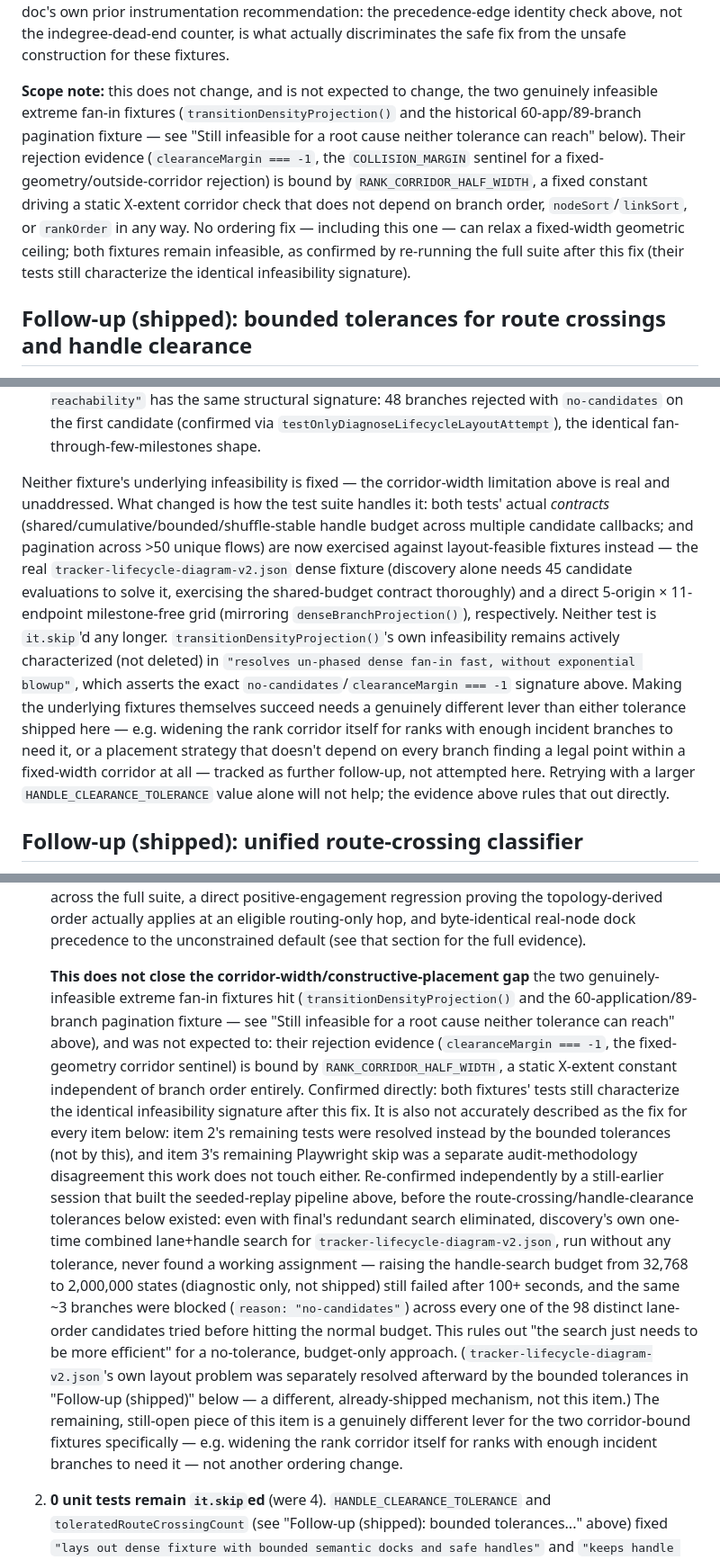
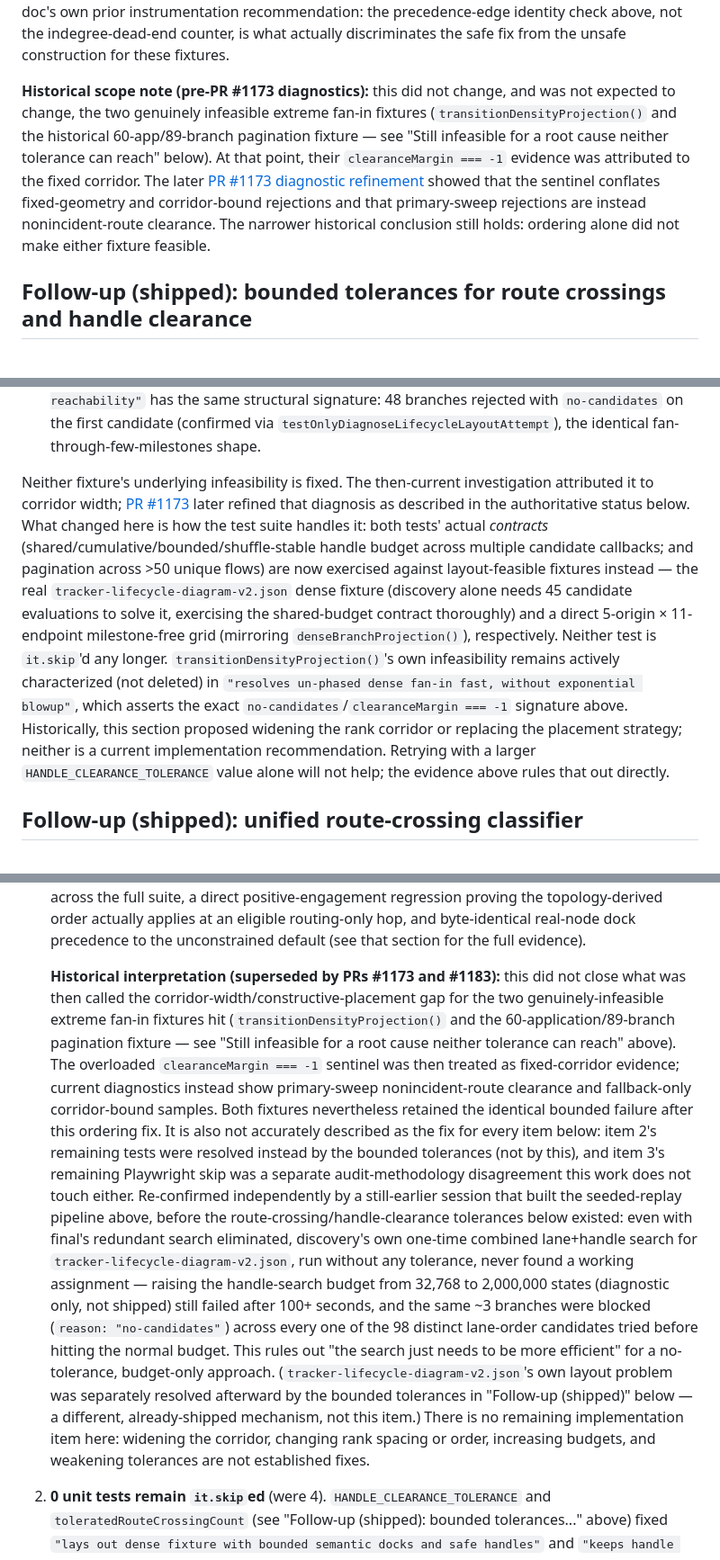
Before and after one commit to futuroptimist/jobbot3000, a Markdown page: docs/design/lifecycle-diagram-layout-algorithm.md, 3 parts joined by grey strips. Shown at 90% size. Drawn GitHub-style.

Commit message:
Reconcile lifecycle layout follow-up status

```diff
--- a/docs/design/lifecycle-diagram-layout-algorithm.md
+++ b/docs/design/lifecycle-diagram-layout-algorithm.md
@@ -495,15 +495,15 @@ correction to the doc's own prior instrumentation recommendation: the precedence
 above, not the indegree-dead-end counter, is what actually discriminates the safe fix from the
 unsafe construction for these fixtures.
 
-**Scope note:** this does not change, and is not expected to change, the two genuinely infeasible
+**Historical scope note (pre-PR #1173 diagnostics):** this did not change, and was not expected to
+change, the two genuinely infeasible
 extreme fan-in fixtures (`transitionDensityProjection()` and the historical 60-app/89-branch
 pagination fixture — see "Still infeasible for a root cause neither tolerance can reach" below).
-Their rejection evidence (`clearanceMargin === -1`, the `COLLISION_MARGIN` sentinel for a
-fixed-geometry/outside-corridor rejection) is bound by `RANK_CORRIDOR_HALF_WIDTH`, a fixed constant
-driving a static X-extent corridor check that does not depend on branch order, `nodeSort`/`linkSort`,
-or `rankOrder` in any way. No ordering fix — including this one — can relax a fixed-width geometric
-ceiling; both fixtures remain infeasible, as confirmed by re-running the full suite after this fix
-(their tests still characterize the identical infeasibility signature).
+At that point, their `clearanceMargin === -1` evidence was attributed to the fixed corridor. The
+later [PR #1173 diagnostic refinement](https://github.com/futuroptimist/jobbot3000/pull/1173) showed
+that the sentinel conflates fixed-geometry and corridor-bound rejections and that primary-sweep
+rejections are instead nonincident-route clearance. The narrower historical conclusion still holds:
+ordering alone did not make either fixture feasible.
 
 ## Follow-up (shipped): bounded tolerances for route crossings and handle clearance
 
@@ -650,8 +650,10 @@ evidence rather than just observing the failure:
   structural signature: 48 branches rejected with `no-candidates` on the first candidate (confirmed
   via `testOnlyDiagnoseLifecycleLayoutAttempt`), the identical fan-through-few-milestones shape.
 
-Neither fixture's underlying infeasibility is fixed — the corridor-width limitation above is real
-and unaddressed. What changed is how the test suite handles it: both tests' actual _contracts_
+Neither fixture's underlying infeasibility is fixed. The then-current investigation attributed it
+to corridor width; [PR #1173](https://github.com/futuroptimist/jobbot3000/pull/1173) later refined
+that diagnosis as described in the authoritative status below. What changed here is how the test
+suite handles it: both tests' actual _contracts_
 (shared/cumulative/bounded/shuffle-stable handle budget across multiple candidate callbacks; and
 pagination across >50 unique flows) are now exercised against layout-feasible fixtures instead —
 the real `tracker-lifecycle-diagram-v2.json` dense fixture (discovery alone needs 45 candidate
@@ -660,11 +662,9 @@ evaluations to solve it, exercising the shared-budget contract thoroughly) and a
 `it.skip`'d any longer. `transitionDensityProjection()`'s own infeasibility remains actively
 characterized (not deleted) in
 `"resolves un-phased dense fan-in fast, without exponential blowup"`, which asserts the exact
-`no-candidates`/`clearanceMargin === -1` signature above. Making the underlying fixtures themselves
-succeed needs a genuinely different lever than either tolerance shipped here — e.g. widening the
-rank corridor itself for ranks with enough incident branches to need it, or a placement strategy
-that doesn't depend on every branch finding a legal point within a fixed-width corridor at all —
-tracked as further follow-up, not attempted here. Retrying with a larger
+`no-candidates`/`clearanceMargin === -1` signature above. Historically, this section proposed
+widening the rank corridor or replacing the placement strategy; neither is a current implementation
+recommendation. Retrying with a larger
 `HANDLE_CLEARANCE_TOLERANCE` value alone will not help; the evidence above rules that out directly.
 
 ## Follow-up (shipped): unified route-crossing classifier
@@ -970,13 +988,14 @@ skip states and test names can drift. `grep -rn "it\.skip(\|test\.skip(" test/`
    applies at an eligible routing-only hop, and byte-identical
    real-node dock precedence to the unconstrained default (see that section for the full evidence).
 
-   **This does not close the corridor-width/constructive-placement gap** the two genuinely-infeasible
+   **Historical interpretation (superseded by PRs #1173 and #1183):** this did not close what was
+   then called the corridor-width/constructive-placement gap for the two genuinely-infeasible
    extreme fan-in fixtures hit (`transitionDensityProjection()` and the 60-application/89-branch
-   pagination fixture — see "Still infeasible for a root cause neither tolerance can reach" above),
-   and was not expected to: their rejection evidence (`clearanceMargin === -1`, the fixed-geometry
-   corridor sentinel) is bound by `RANK_CORRIDOR_HALF_WIDTH`, a static X-extent constant independent
-   of branch order entirely. Confirmed directly: both fixtures' tests still characterize the
-   identical infeasibility signature after this fix. It is also not accurately described as the fix
+   pagination fixture — see "Still infeasible for a root cause neither tolerance can reach" above).
+   The overloaded `clearanceMargin === -1` sentinel was then treated as fixed-corridor evidence;
+   current diagnostics instead show primary-sweep nonincident-route clearance and fallback-only
+   corridor-bound samples. Both fixtures nevertheless retained the identical bounded failure after
+   this ordering fix. It is also not accurately described as the fix
    for every item below: item 2's remaining tests were resolved instead by the bounded tolerances
    (not by this), and item 3's remaining Playwright skip was a separate audit-methodology
    disagreement this work does not touch either. Re-confirmed independently by a still-earlier
@@ -989,10 +1008,9 @@ skip states and test names can drift. `grep -rn "it\.skip(\|test\.skip(" test/`
    tried before hitting the normal budget. This rules out "the search just needs to be more
    efficient" for a no-tolerance, budget-only approach. (`tracker-lifecycle-diagram-v2.json`'s own
    layout problem was separately resolved afterward by the bounded tolerances in "Follow-up
-   (shipped)" below — a different, already-shipped mechanism, not this item.) The remaining,
-   still-open piece of this item is a genuinely different lever for the two corridor-bound
-   fixtures specifically — e.g. widening the rank corridor itself for ranks with enough incident
-   branches to need it — not another ordering change.
+   (shipped)" below — a different, already-shipped mechanism, not this item.) There is no remaining
+   implementation item here: widening the corridor, changing rank spacing or order, increasing
+   budgets, and weakening tolerances are not established fixes.
 
 2. **0 unit tests remain `it.skip`ed** (were 4). `HANDLE_CLEARANCE_TOLERANCE` and
    `toleratedRouteCrossingCount` (see "Follow-up (shipped): bounded tolerances..." above) fixed
```
Also changed, not shown: other parts of docs/design/lifecycle-diagram-layout-algorithm.md (+32 -13 lines).
